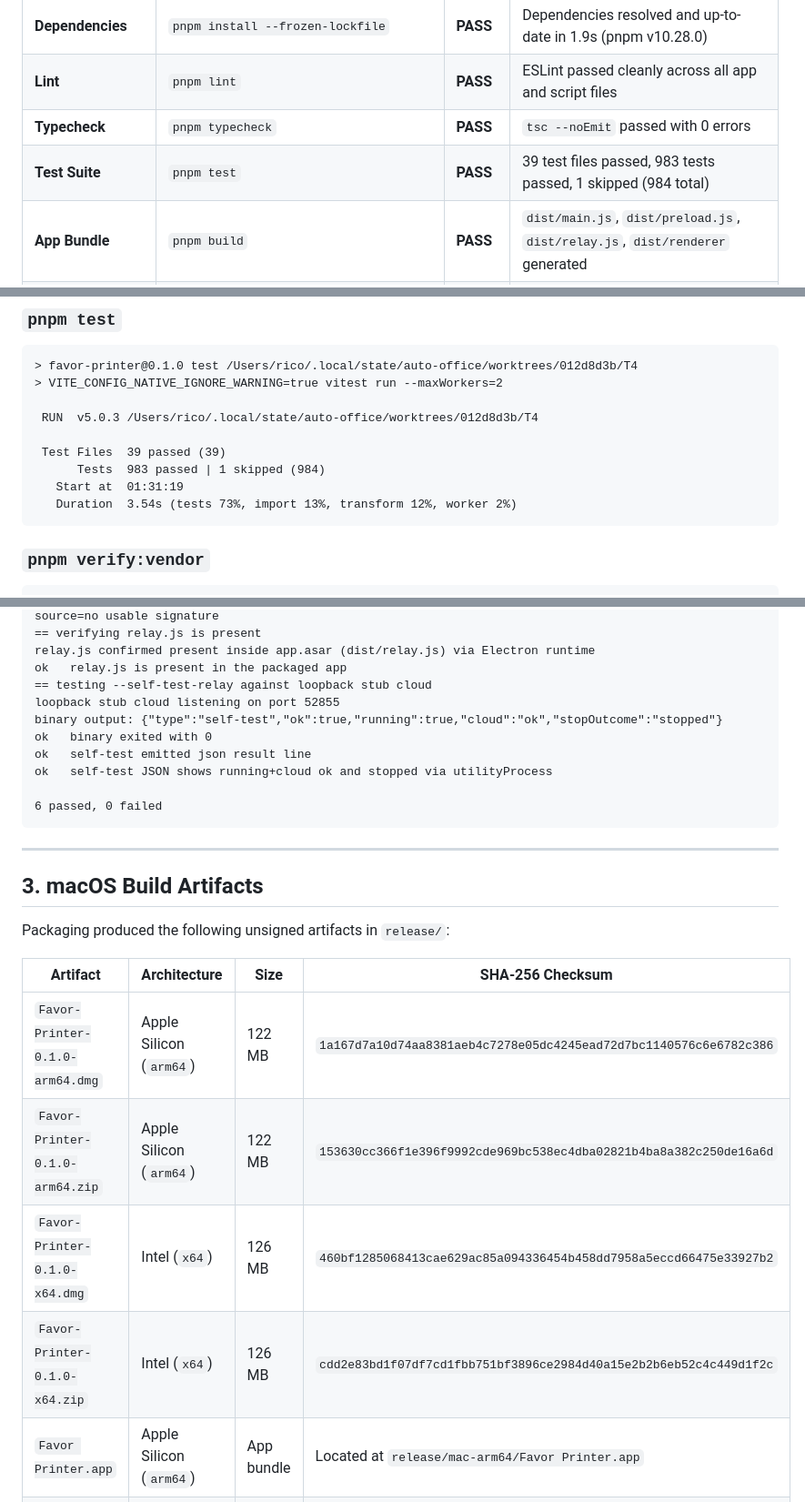
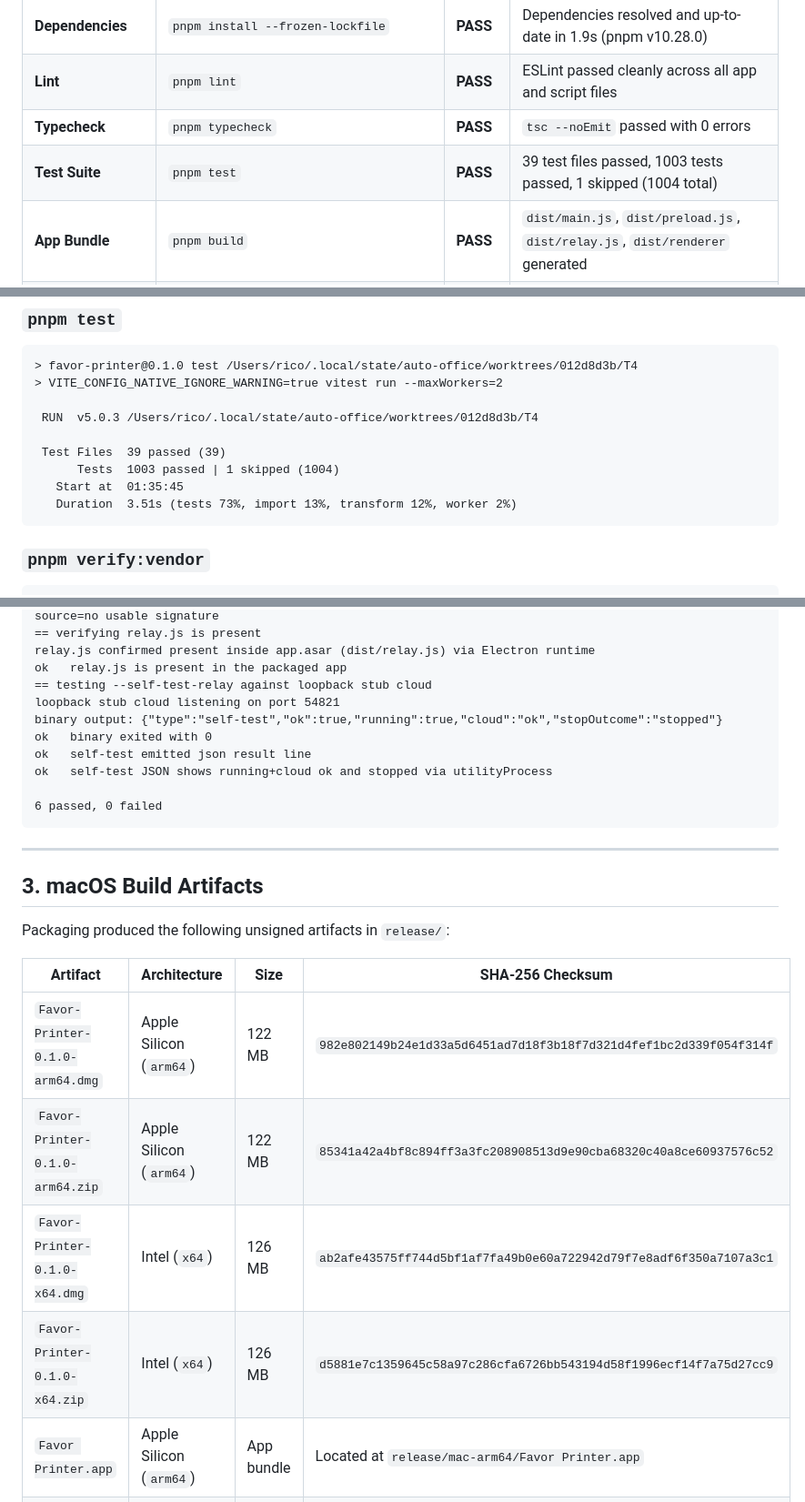
Before and after one commit to favorchurch/favor-printer, a Markdown page: docs/verification/EVIDENCE.md, 3 parts joined by grey strips. Shown at 91% size. Rendered like a GitHub page.

Commit message:
docs(verification): update test counts and artifact checksums after T2 restack

````diff
--- a/docs/verification/EVIDENCE.md
+++ b/docs/verification/EVIDENCE.md
@@ -13,7 +13,7 @@ The verification checks required by the test harness were run against the worktr
 | **Dependencies** | `pnpm install --frozen-lockfile` | **PASS** | Dependencies resolved and up-to-date in 1.9s (pnpm v10.28.0) |
 | **Lint** | `pnpm lint` | **PASS** | ESLint passed cleanly across all app and script files |
 | **Typecheck** | `pnpm typecheck` | **PASS** | `tsc --noEmit` passed with 0 errors |
-| **Test Suite** | `pnpm test` | **PASS** | 39 test files passed, 983 tests passed, 1 skipped (984 total) |
+| **Test Suite** | `pnpm test` | **PASS** | 39 test files passed, 1003 tests passed, 1 skipped (1004 total) |
 | **App Bundle** | `pnpm build` | **PASS** | `dist/main.js`, `dist/preload.js`, `dist/relay.js`, `dist/renderer` generated |
 | **Vendor Integrity** | `pnpm verify:vendor` | **PASS** | `vendor/relay` matches `MANIFEST.json` byte-for-byte |
 | **macOS Distribution** | `CSC_IDENTITY_AUTO_DISCOVERY=false pnpm dist` | **PASS** | Packaging succeeded; arm64 & x64 DMG, zip, and app bundles built |
@@ -43,9 +43,9 @@ The verification checks required by the test harness were run against the worktr
  RUN  v5.0.3 /Users/rico/.local/state/auto-office/worktrees/012d8d3b/T4
 
  Test Files  39 passed (39)
-      Tests  983 passed | 1 skipped (984)
-   Start at  01:31:19
-   Duration  3.54s (tests 73%, import 13%, transform 12%, worker 2%)
+      Tests  1003 passed | 1 skipped (1004)
+   Start at  01:35:45
+   Duration  3.51s (tests 73%, import 13%, transform 12%, worker 2%)
 ```
 
 ### `pnpm verify:vendor`
@@ -92,7 +92,7 @@ source=no usable signature
 relay.js confirmed present inside app.asar (dist/relay.js) via Electron runtime
 ok   relay.js is present in the packaged app
 == testing --self-test-relay against loopback stub cloud
-loopback stub cloud listening on port 52855
+loopback stub cloud listening on port 54821
 binary output: {"type":"self-test","ok":true,"running":true,"cloud":"ok","stopOutcome":"stopped"}
 ok   binary exited with 0
 ok   self-test emitted json result line
@@ -109,10 +109,10 @@ Packaging produced the following unsigned artifacts in `release/`:
 
 | Artifact | Architecture | Size | SHA-256 Checksum |
 |---|---|---|---|
-| `Favor-Printer-0.1.0-arm64.dmg` | Apple Silicon (`arm64`) | 122 MB | `1a167d7a10d74aa8381aeb4c7278e05dc4245ead72d7bc1140576c6e6782c386` |
-| `Favor-Printer-0.1.0-arm64.zip` | Apple Silicon (`arm64`) | 122 MB | `153630cc366f1e396f9992cde969bc538ec4dba02821b4ba8a382c250de16a6d` |
-| `Favor-Printer-0.1.0-x64.dmg` | Intel (`x64`) | 126 MB | `460bf1285068413cae629ac85a094336454b458dd7958a5eccd66475e33927b2` |
-| `Favor-Printer-0.1.0-x64.zip` | Intel (`x64`) | 126 MB | `cdd2e83bd1f07df7cd1fbb751bf3896ce2984d40a15e2b2b6eb52c4c449d1f2c` |
+| `Favor-Printer-0.1.0-arm64.dmg` | Apple Silicon (`arm64`) | 122 MB | `982e802149b24e1d33a5d6451ad7d18f3b18f7d321d4fef1bc2d339f054f314f` |
+| `Favor-Printer-0.1.0-arm64.zip` | Apple Silicon (`arm64`) | 122 MB | `85341a42a4bf8c894ff3a3fc208908513d9e90cba68320c40a8ce60937576c52` |
+| `Favor-Printer-0.1.0-x64.dmg` | Intel (`x64`) | 126 MB | `ab2afe43575ff744d5bf1af7fa49b0e60a722942d79f7e8adf6f350a7107a3c1` |
+| `Favor-Printer-0.1.0-x64.zip` | Intel (`x64`) | 126 MB | `d5881e7c1359645c58a97c286cfa6726bb543194d58f1996ecf14f7a75d27cc9` |
 | `Favor Printer.app` | Apple Silicon (`arm64`) | App bundle | Located at `release/mac-arm64/Favor Printer.app` |
 | `Favor Printer.app` | Intel (`x64`) | App bundle | Located at `release/mac/Favor Printer.app` |
 
````
